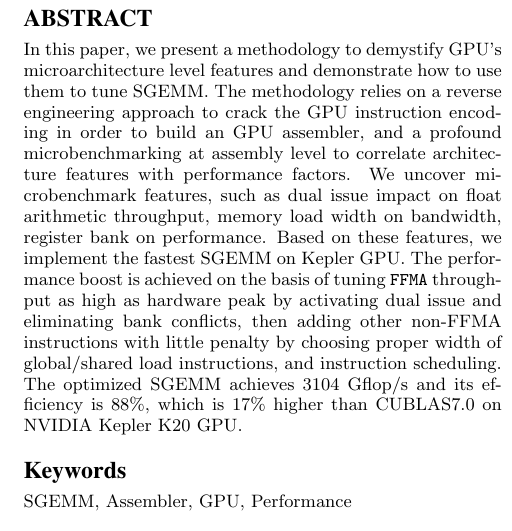
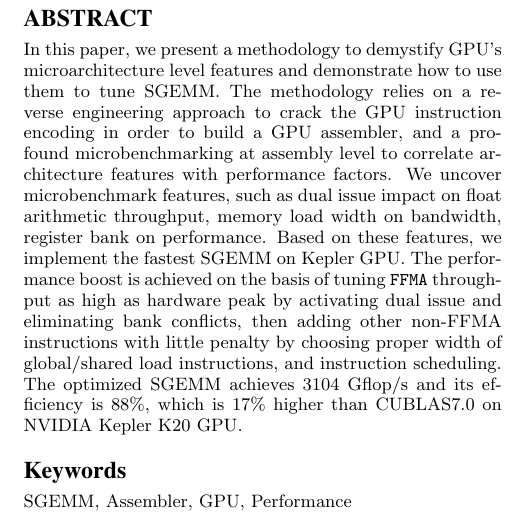
Before and after one commit to fruitfly1026/SGEMM, a LaTeX paper (sgemm.tex, which reads text/abstract.tex): part of one column of page 1 of 12, cut so that both start at the same text. Compiled offline with pdfLaTeX.

Commit message:
abstract grammar

```diff
--- a/text/abstract.tex
+++ b/text/abstract.tex
@@ -1,7 +1,7 @@
 \begin{abstract}
 In this paper, we present a methodology to demystify GPU's microarchitecture level features and demonstrate how to use
 them to tune SGEMM. The methodology relies on a reverse engineering approach to crack the GPU instruction encoding in
-order to build an GPU assembler, and a profound microbenchmarking at assembly level to correlate architecture features with
+order to build a GPU assembler, and a profound microbenchmarking at assembly level to correlate architecture features with
 performance factors.
 We uncover microbenchmark features, such as  dual issue impact on float arithmetic throughput, memory load width on bandwidth, register
 bank on performance.
```
